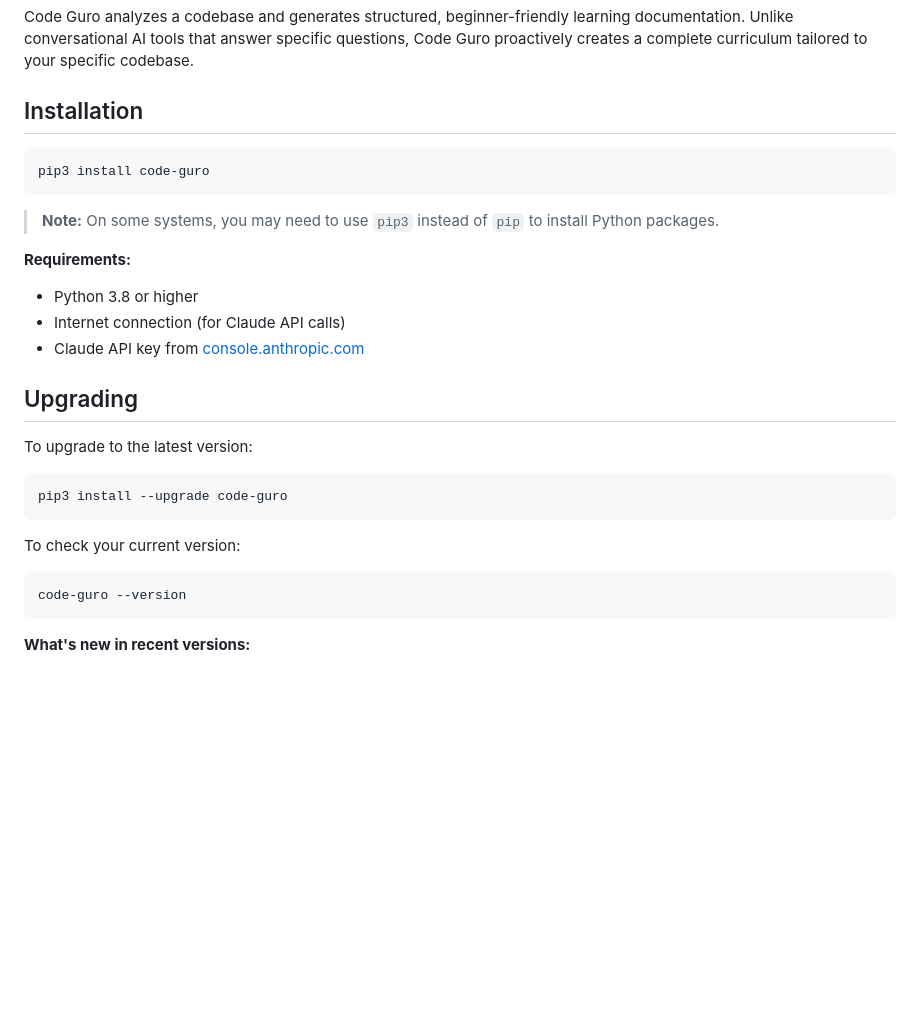
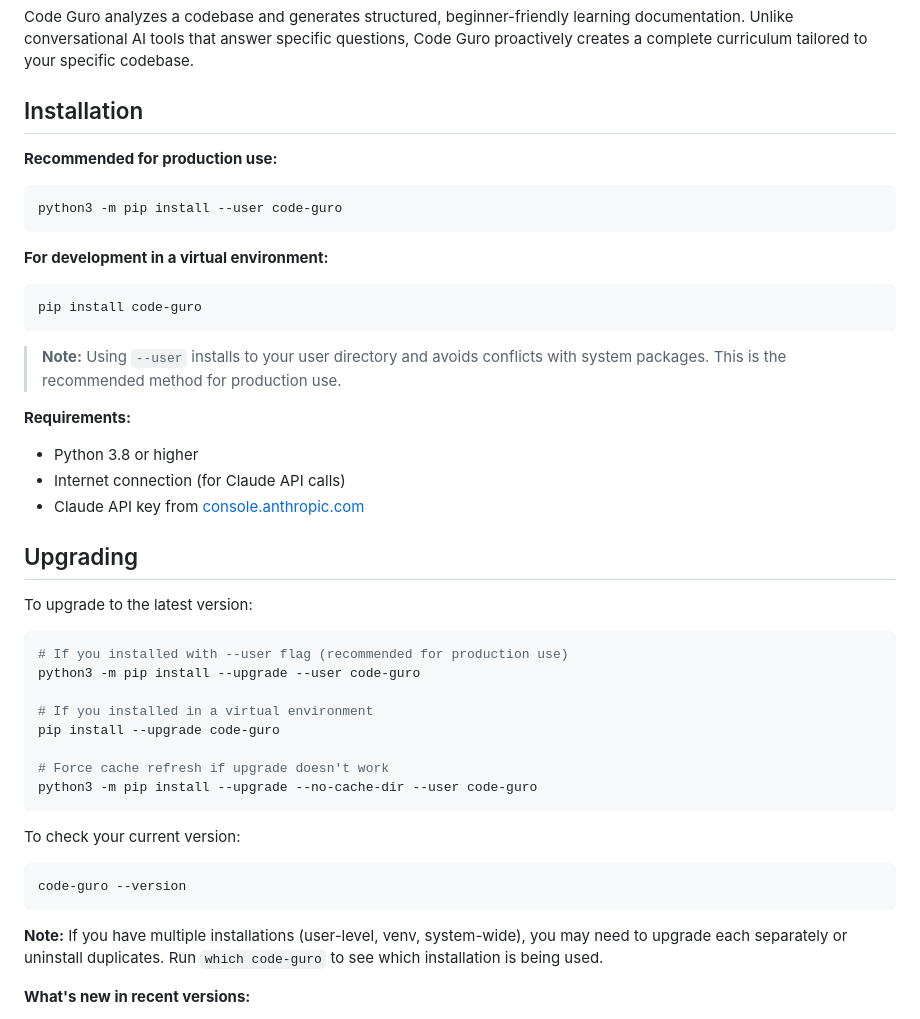
Before and after one commit to nicoladevera/code-guro, a Markdown page: README.md, the part around the change. Rendered like a GitHub page; blank space fills up the shorter version.

Commit message:
docs: clarify installation and upgrade instructions
Improved README to prevent user confusion about multiple pip installations:
- Changed recommended installation to use --user flag for production
- Updated upgrade instructions to use 'python3 -m pip' instead of pip/pip3
- Added note about checking which installation is active with 'which code-guro'
- Clarified the difference between user-level and venv installations

This addresses the issue where users may have multiple installations
(user-level, venv, system-wide) and upgrades don't apply to all of them.

🤖 Generated with [Claude Code](https://claude.com/claude-code)

Co-Authored-By: Claude Sonnet 4.5 <noreply@anthropic.com>

````diff
--- a/README.md
+++ b/README.md
@@ -18,11 +18,17 @@ Code Guro analyzes a codebase and generates structured, beginner-friendly learni
 
 ## Installation
 
+**Recommended for production use:**
 ```bash
-pip3 install code-guro
+python3 -m pip install --user code-guro
 ```
 
-> **Note:** On some systems, you may need to use `pip3` instead of `pip` to install Python packages.
+**For development in a virtual environment:**
+```bash
+pip install code-guro
+```
+
+> **Note:** Using `--user` installs to your user directory and avoids conflicts with system packages. This is the recommended method for production use.
 
 **Requirements:**
 - Python 3.8 or higher
@@ -34,7 +40,14 @@ pip3 install code-guro
 To upgrade to the latest version:
 
 ```bash
-pip3 install --upgrade code-guro
+# If you installed with --user flag (recommended for production use)
+python3 -m pip install --upgrade --user code-guro
+
+# If you installed in a virtual environment
+pip install --upgrade code-guro
+
+# Force cache refresh if upgrade doesn't work
+python3 -m pip install --upgrade --no-cache-dir --user code-guro
 ```
 
 To check your current version:
@@ -42,6 +55,8 @@ To check your current version:
 ```bash
 code-guro --version
 ```
+
+**Note:** If you have multiple installations (user-level, venv, system-wide), you may need to upgrade each separately or uninstall duplicates. Run `which code-guro` to see which installation is being used.
 
 **What's new in recent versions:**
 - **v0.3.1** - Fixed section 04 generation for large codebases, improved HTML output cleanliness
````
